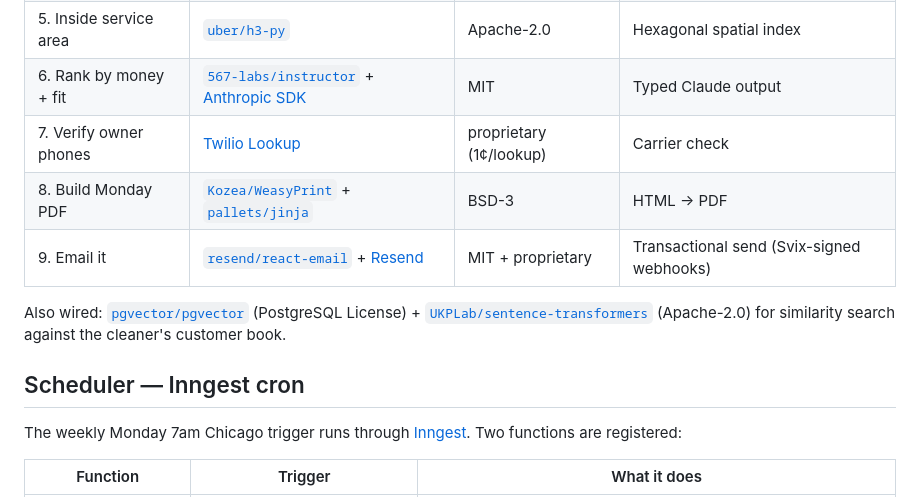
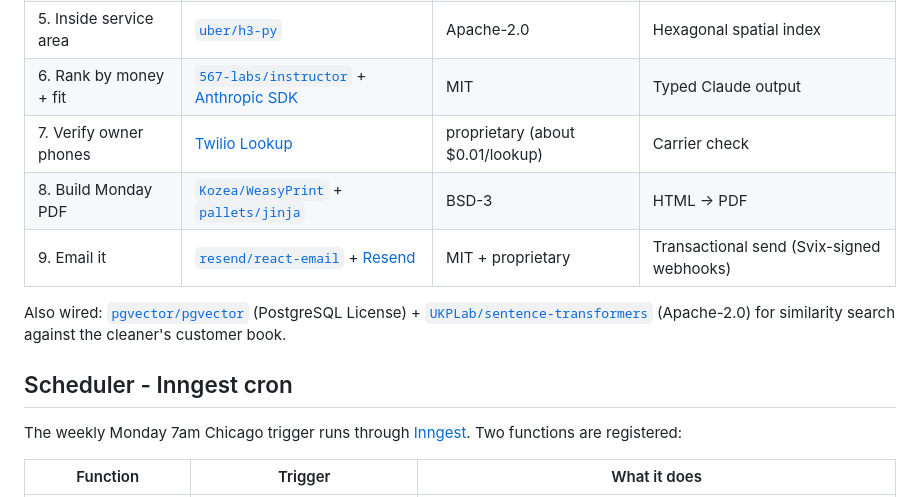
Before and after one commit to matthewseyoum18-arch/mondaybrief, a Markdown page: mondaybrief/README.md, the part around one of its changes. Rendered like a GitHub page.

```diff
--- a/mondaybrief/README.md
+++ b/mondaybrief/README.md
@@ -110,13 +170,13 @@ at the final step (and `test_pipeline_smoke` skips instead of writing a PDF).
 | 4. Skip your customers | [`moj-analytical-services/splink`](https://github.com/moj-analytical-services/splink) | MIT | Probabilistic record linkage |
 | 5. Inside service area | [`uber/h3-py`](https://github.com/uber/h3-py) | Apache-2.0 | Hexagonal spatial index |
 | 6. Rank by money + fit | [`567-labs/instructor`](https://github.com/567-labs/instructor) + [Anthropic SDK](https://github.com/anthropics/anthropic-sdk-python) | MIT | Typed Claude output |
-| 7. Verify owner phones | [Twilio Lookup](https://www.twilio.com/lookup) | proprietary (1¢/lookup) | Carrier check |
-| 8. Build Monday PDF | [`Kozea/WeasyPrint`](https://github.com/Kozea/WeasyPrint) + [`pallets/jinja`](https://github.com/pallets/jinja) | BSD-3 | HTML → PDF |
+| 7. Verify owner phones | [Twilio Lookup](https://www.twilio.com/lookup) | proprietary (about $0.01/lookup) | Carrier check |
+| 8. Build Monday PDF | [`Kozea/WeasyPrint`](https://github.com/Kozea/WeasyPrint) + [`pallets/jinja`](https://github.com/pallets/jinja) | BSD-3 | HTML -> PDF |
 | 9. Email it | [`resend/react-email`](https://github.com/resend/react-email) + [Resend](https://resend.com/) | MIT + proprietary | Transactional send (Svix-signed webhooks) |
 
 Also wired: [`pgvector/pgvector`](https://github.com/pgvector/pgvector) (PostgreSQL License) + [`UKPLab/sentence-transformers`](https://github.com/UKPLab/sentence-transformers) (Apache-2.0) for similarity search against the cleaner's customer book.
 
-## Scheduler — Inngest cron
+## Scheduler - Inngest cron
 
 The weekly Monday 7am Chicago trigger runs through [Inngest](https://www.inngest.com/). Two functions are registered:
 
```
Also changed, not shown: other parts of mondaybrief/README.md (+72 -12 lines).
